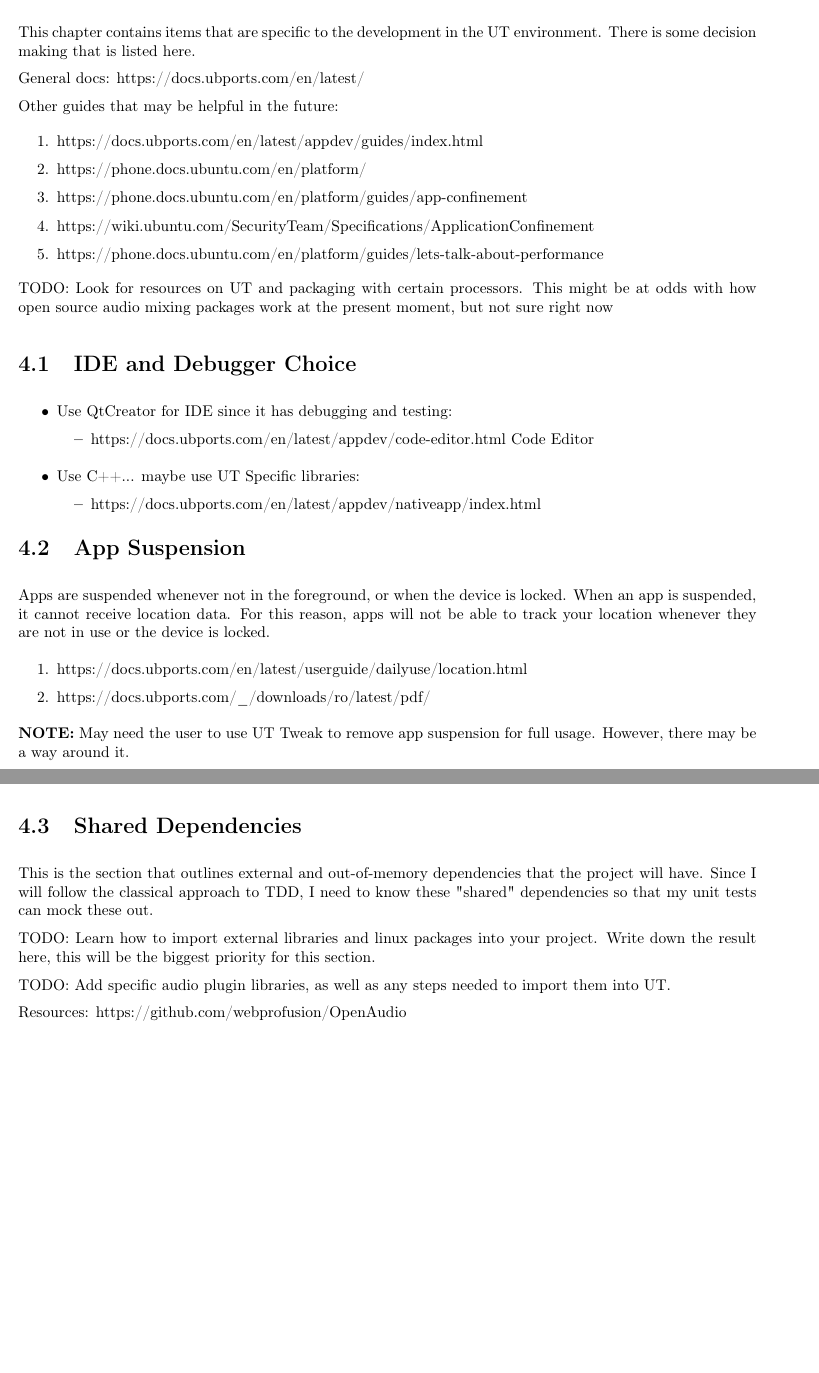
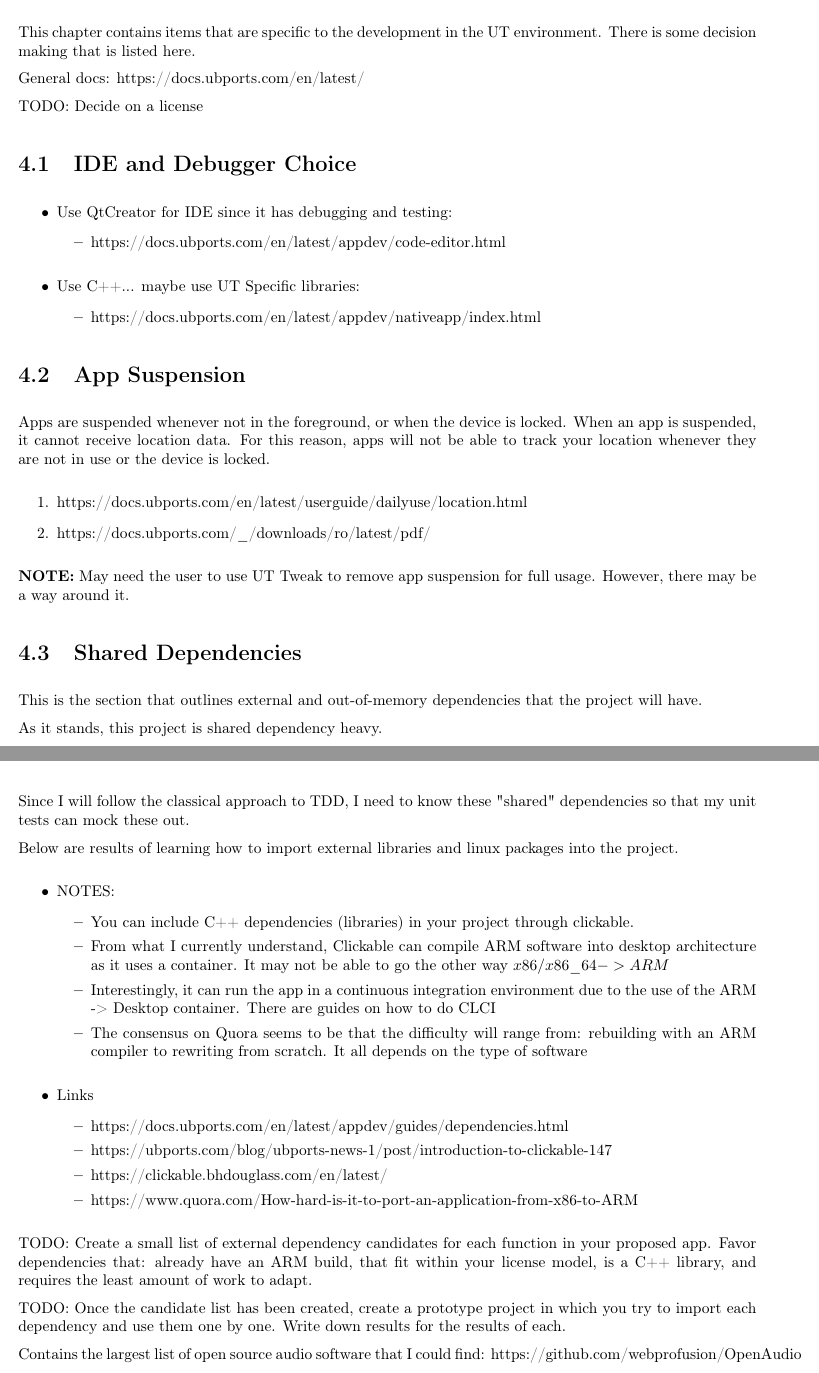
Before and after one commit to StevenLares/UT-Audio-Mixer-SRS, a LaTeX document (source.tex, which reads content/ubuntu touch specifics/IDE_Debugger_Choice.tex, content/ubuntu touch specifics/description.tex, content/ubuntu touch specifics/shared_dependencies.tex): two parts of pages 8 and 9 of 9, joined at a grey line, cut so that both start at the same text, the shorter picture padded with empty space. Compiled offline with pdfLaTeX.

Commit message:
Reorganized misc links. Added what I learned about shared dependencies, as well as some TODO items that will detail next steps

```diff
--- a/content/ubuntu touch specifics/IDE_Debugger_Choice.tex
+++ b/content/ubuntu touch specifics/IDE_Debugger_Choice.tex
@@ -5,7 +5,6 @@
 	\item Use QtCreator for IDE since it has debugging and testing:
 	\begin{itemize}
 		\item https://docs.ubports.com/en/latest/appdev/code-editor.html
-	Code Editor
 	\end{itemize}
 \end{itemize}
 
--- a/content/ubuntu touch specifics/description.tex
+++ b/content/ubuntu touch specifics/description.tex
@@ -5,14 +5,4 @@
 https://docs.ubports.com/en/latest/
 
 
-Other guides that may be helpful in the future:
-\begin{enumerate}
-	\item https://docs.ubports.com/en/latest/appdev/guides/index.html
-	\item https://phone.docs.ubuntu.com/en/platform/
-	\item https://phone.docs.ubuntu.com/en/platform/guides/app-confinement
-	\item https://wiki.ubuntu.com/SecurityTeam/Specifications/ApplicationConfinement
-	\item https://phone.docs.ubuntu.com/en/platform/guides/lets-talk-about-performance
-\end{enumerate}
-
-
-TODO: Look for resources on UT and packaging with certain processors. This might be at odds with how open source audio mixing packages work at the present moment, but not sure right now
+TODO: Decide on a license
--- a/content/ubuntu touch specifics/shared_dependencies.tex
+++ b/content/ubuntu touch specifics/shared_dependencies.tex
@@ -1,16 +1,44 @@
 \section{Shared Dependencies}
 
-This is the section that outlines external and out-of-memory dependencies that the project will have. Since I will follow the classical approach to TDD, I need to know these "shared" dependencies so that my unit tests can mock these out.
+This is the section that outlines external and out-of-memory dependencies that the project will have.
+
+ As it stands, this project is shared dependency heavy.
+
+ Since I will follow the classical approach to TDD, I need to know these "shared" dependencies so that my unit tests can mock these out.
 
 
-TODO: Learn how to import external libraries and linux packages into your project. Write down the result here, this will be the biggest priority for this section.
+Below are results of learning how to import external libraries and linux packages into the project.
+
+
+\begin{itemize}
+	\item NOTES:
+	\begin{itemize}
+		\item You can include C++ dependencies (libraries) in your project through clickable.
+		\item From what I currently understand, Clickable can compile ARM software into desktop architecture as it uses a container. It may not be able to go the other way \(x86 / x86\_64 -> ARM\)
+		\item Interestingly, it can run the app in a continuous integration environment due to the use of the ARM -> Desktop container. There are guides on how to do CLCI
+		\item The consensus on Quora seems to be that the difficulty will range from: rebuilding with an ARM compiler to rewriting from scratch. It all depends on the type of software
+	\end{itemize}
+\end{itemize}
 
 
 
-TODO: Add specific audio plugin libraries, as well as any steps needed to import them into UT.
+\begin{itemize}
+	\item Links
+	\begin{itemize}
+		\item https://docs.ubports.com/en/latest/appdev/guides/dependencies.html
+		\item https://ubports.com/blog/ubports-news-1/post/introduction-to-clickable-147
+		\item https://clickable.bhdouglass.com/en/latest/
+		\item https://www.quora.com/How-hard-is-it-to-port-an-application-from-x86-to-ARM
+	\end{itemize}
+\end{itemize}
 
 
 
+TODO: Create a small list of external dependency candidates for each function in your proposed app. Favor dependencies that: already have an ARM build, that fit within your license model, is a C++ library, and requires the least amount of work to adapt.
 
-Resources:
+TODO: Once the candidate list has been created, create a prototype project in which you try to import each dependency and use them one by one. Write down results for the results of each.
+
+
+
+Contains the largest list of open source audio software that I could find:
 https://github.com/webprofusion/OpenAudio
```
Also changed, not shown: content/ubuntu touch specifics/misc_links.tex (added, +12 -0 lines), source.pdf.
